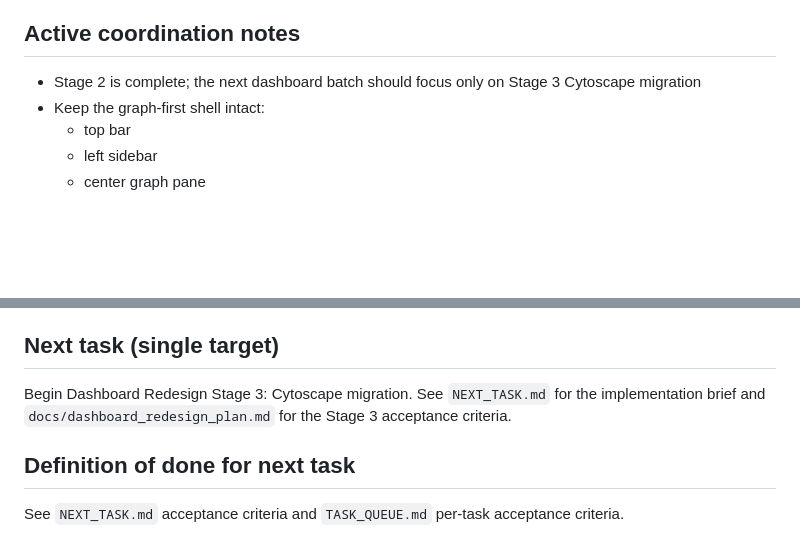
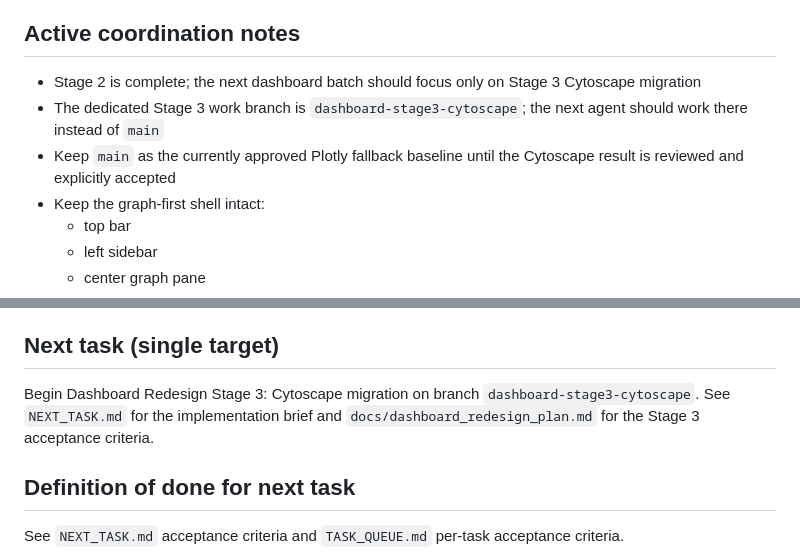
Before and after one commit to Mojo4Sho1/CSE6392_Project_AI-Supply-Chain-Risk-Atlas, a Markdown page: docs/handoff/CURRENT_STATUS.md, 2 parts joined by grey strips. Rendered like a GitHub page; blank space fills up the shorter version.

```diff
--- a/docs/handoff/CURRENT_STATUS.md
+++ b/docs/handoff/CURRENT_STATUS.md
@@ -43,6 +43,8 @@ Dashboard Redesign Stage 2 is complete. The current dashboard now keeps the no-l
 ## Active coordination notes
 
 - Stage 2 is complete; the next dashboard batch should focus only on Stage 3 Cytoscape migration
+- The dedicated Stage 3 work branch is `dashboard-stage3-cytoscape`; the next agent should work there instead of `main`
+- Keep `main` as the currently approved Plotly fallback baseline until the Cytoscape result is reviewed and explicitly accepted
 - Keep the graph-first shell intact:
   - top bar
   - left sidebar
@@ -61,7 +63,7 @@ Dashboard Redesign Stage 2 is complete. The current dashboard now keeps the no-l
 
 ## Next task (single target)
 
-Begin Dashboard Redesign Stage 3: Cytoscape migration. See `NEXT_TASK.md` for the implementation brief and `docs/dashboard_redesign_plan.md` for the Stage 3 acceptance criteria.
+Begin Dashboard Redesign Stage 3: Cytoscape migration on branch `dashboard-stage3-cytoscape`. See `NEXT_TASK.md` for the implementation brief and `docs/dashboard_redesign_plan.md` for the Stage 3 acceptance criteria.
 
 ## Definition of done for next task
 
```
Also changed, not shown: docs/handoff/NEXT_TASK.md (+10 -6 lines).
